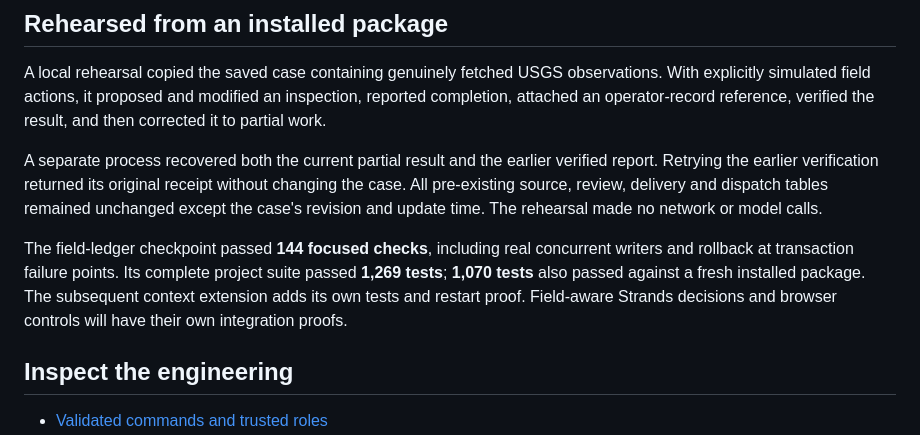
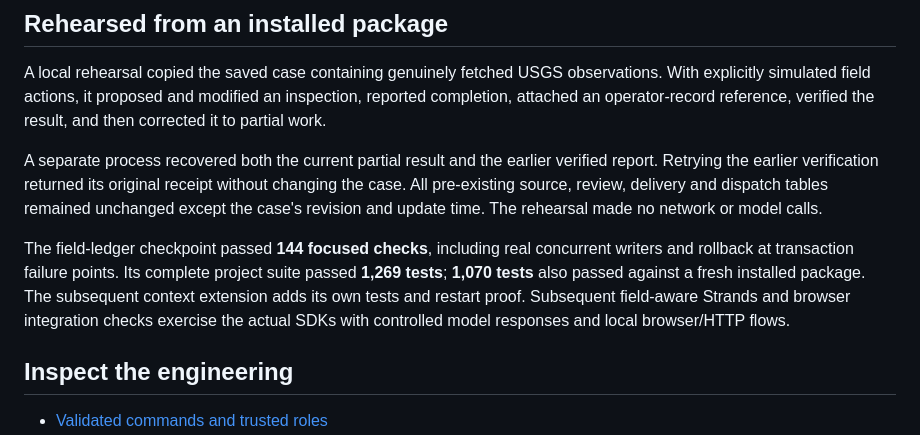
Before and after one commit to aistanbulresearch/watershed-memory, a Markdown page: docs/FIELD_WORK.md, the part around the change. GitHub-like rendering.

Commit message:
docs: align field integration evidence with verified behavior

```diff
--- a/docs/FIELD_WORK.md
+++ b/docs/FIELD_WORK.md
@@ -33,7 +33,7 @@ A local rehearsal copied the saved case containing genuinely fetched USGS observ
 
 A separate process recovered both the current partial result and the earlier verified report. Retrying the earlier verification returned its original receipt without changing the case. All pre-existing source, review, delivery and dispatch tables remained unchanged except the case's revision and update time. The rehearsal made no network or model calls.
 
-The field-ledger checkpoint passed **144 focused checks**, including real concurrent writers and rollback at transaction failure points. Its complete project suite passed **1,269 tests**; **1,070 tests** also passed against a fresh installed package. The subsequent context extension adds its own tests and restart proof. Field-aware Strands decisions and browser controls will have their own integration proofs.
+The field-ledger checkpoint passed **144 focused checks**, including real concurrent writers and rollback at transaction failure points. Its complete project suite passed **1,269 tests**; **1,070 tests** also passed against a fresh installed package. The subsequent context extension adds its own tests and restart proof. Subsequent field-aware Strands and browser integration checks exercise the actual SDKs with controlled model responses and local browser/HTTP flows.
 
 ## Inspect the engineering
 
```
Also changed, not shown: docs/ARCHITECTURE.md (+3 -2 lines), docs/CURRENT_RUNTIME.md (+2 -2 lines).
